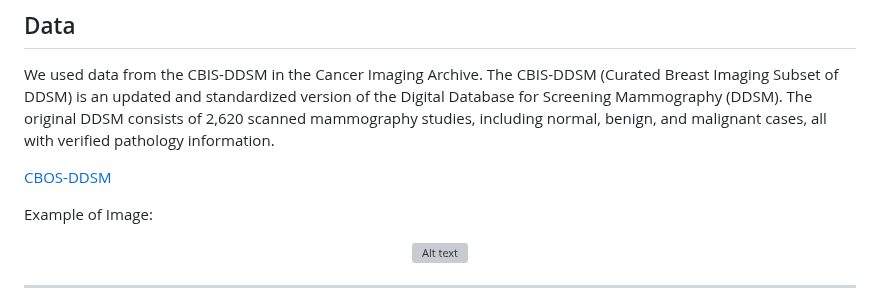
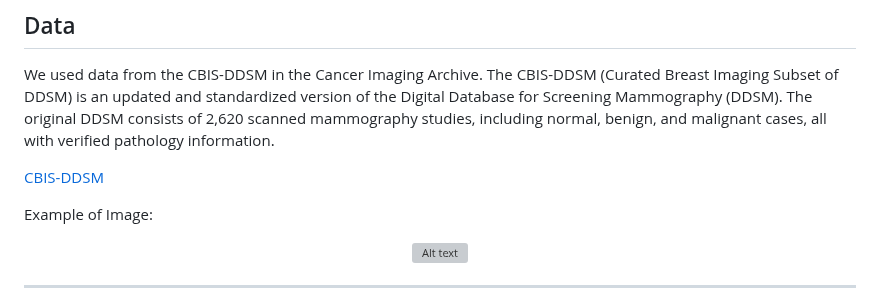
Before and after one commit to epsilonite/machine-learning-project, a Markdown page: README.md, the part around the change. Drawn GitHub-style; grey boxes are pictures that could not be loaded.

```diff
--- a/README.md
+++ b/README.md
@@ -58,7 +58,7 @@ This project aims to explore the potential of machine learning in improving brea
 
 We used data from the CBIS-DDSM in the Cancer Imaging Archive. The CBIS-DDSM (Curated Breast Imaging Subset of DDSM) is an updated and standardized version of the Digital Database for Screening Mammography (DDSM). The original DDSM consists of 2,620 scanned mammography studies, including normal, benign, and malignant cases, all with verified pathology information.
 
-[CBOS-DDSM](https://www.cancerimagingarchive.net/collection/cbis-ddsm/)
+[CBIS-DDSM](https://www.cancerimagingarchive.net/collection/cbis-ddsm/)
 
 Example of Image:
 
```
